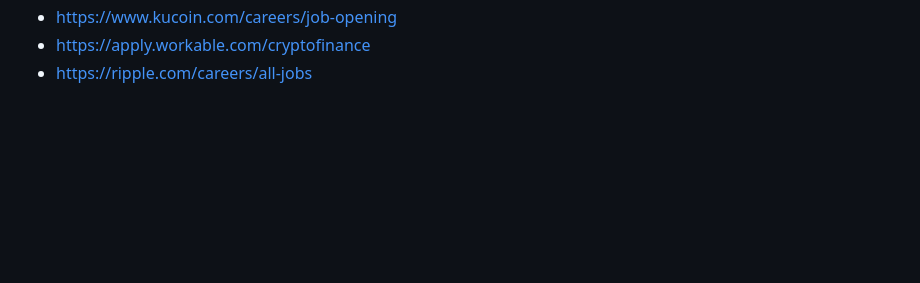
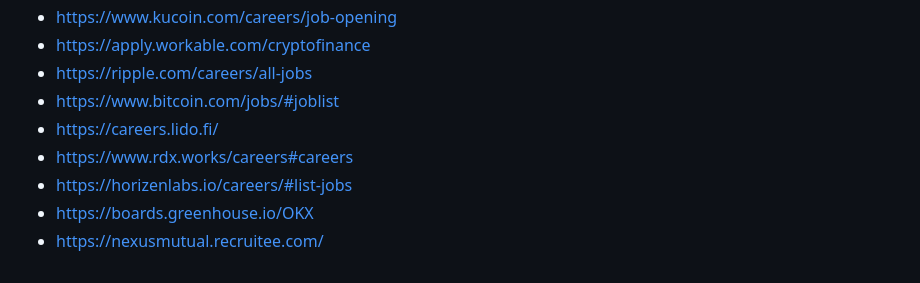
Before and after one commit to yury-dubinin/crypto-jobs-crawler, a Markdown page: README.md, the part around the change. Drawn GitHub-style; blank space fills up the shorter version.

```diff
--- a/README.md
+++ b/README.md
@@ -98,3 +98,9 @@ wip:
 - https://www.kucoin.com/careers/job-opening
 - https://apply.workable.com/cryptofinance
 - https://ripple.com/careers/all-jobs
+- https://www.bitcoin.com/jobs/#joblist
+- https://careers.lido.fi/
+- https://www.rdx.works/careers#careers
+- https://horizenlabs.io/careers/#list-jobs
+- https://boards.greenhouse.io/OKX
+- https://nexusmutual.recruitee.com/
```
